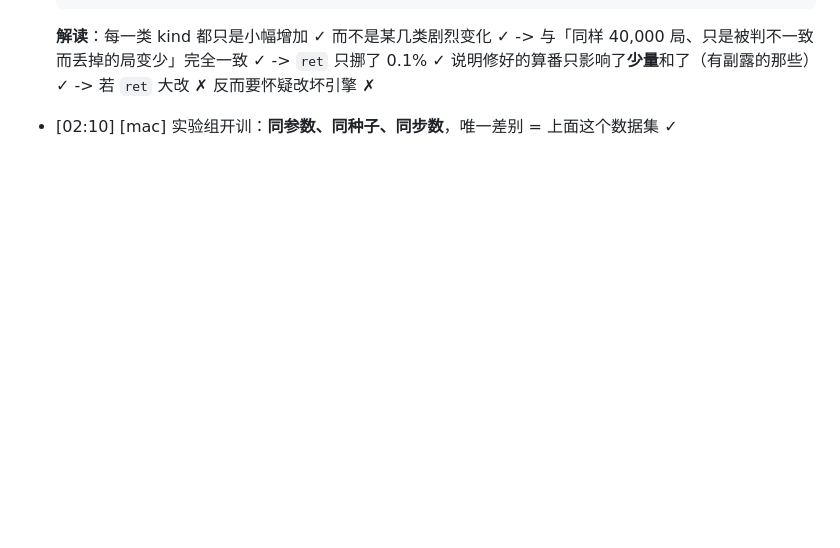
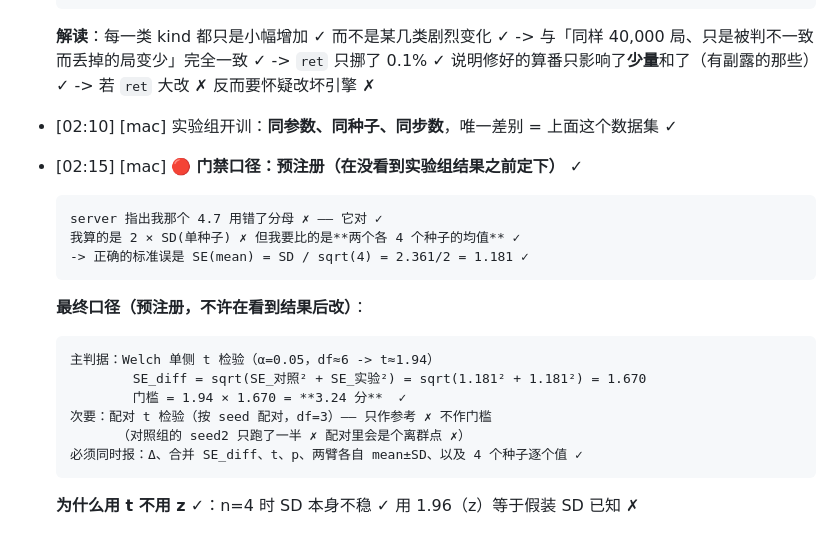
Before and after one commit to why012123/potatomaj, a Markdown page: docs/夜间计划-2026-10-21.md, the part around the change. GitHub-like rendering; blank space fills up the shorter version.

Commit message:
docs(夜间计划): 预注册门禁口径 —— 采纳 server 的纠正,用 Welch 单侧 t(df≈6,α=0.05,t≈1.94) 而不是我原来那个 2×单种子SD 的 4.7
我原算法用错了分母:要比的是两个各 4 种子的均值,标准误应是 SD/sqrt(4)=1.181,
SE_diff=sqrt(1.181^2+1.181^2)=1.670,门槛=1.94×1.670=3.24 分。
次要加配对 t(df=3)但只作参考不作门槛(对照组 seed2 只跑了一半会成离群点)。
必须同时报 Δ/SE_diff/t/p/两臂 mean±SD/四个种子逐个值。
⚠️ 在还没看到实验组结果之前写定,事后不许改。

````diff
--- a/docs/夜间计划-2026-10-21.md
+++ b/docs/夜间计划-2026-10-21.md
@@ -170,3 +170,20 @@ logp `6bad9685…` / kind `3a67e278…` / player `eaca8f8b…` / ret `25114341
   -> `ret` 只挪了 0.1% ✓ 说明修好的算番只影响了**少量**和了（有副露的那些）✓
   -> 若 `ret` 大改 ✗ 反而要怀疑改坏引擎 ✗
 - [02:10] [mac] 实验组开训：**同参数、同种子、同步数**，唯一差别 = 上面这个数据集 ✓
+
+- [02:15] [mac] 🔴 **门禁口径：预注册（在没看到实验组结果之前定下）** ✓
+  ```
+  server 指出我那个 4.7 用错了分母 ✗ —— 它对 ✓
+  我算的是 2 × SD(单种子) ✗ 但我要比的是**两个各 4 个种子的均值** ✓
+  -> 正确的标准误是 SE(mean) = SD / sqrt(4) = 2.361/2 = 1.181 ✓
+  ```
+  **最终口径（预注册，不许在看到结果后改）**：
+  ```
+  主判据：Welch 单侧 t 检验（α=0.05，df≈6 -> t≈1.94）
+          SE_diff = sqrt(SE_对照² + SE_实验²) = sqrt(1.181² + 1.181²) = 1.670
+          门槛 = 1.94 × 1.670 = **3.24 分**  ✓
+  次要：配对 t 检验（按 seed 配对，df=3）—— 只作参考 ✗ 不作门槛
+        （对照组的 seed2 只跑了一半 ✗ 配对里会是个离群点 ✗）
+  必须同时报：Δ、合并 SE_diff、t、p、两臂各自 mean±SD、以及 4 个种子逐个值 ✓
+  ```
+  **为什么用 t 不用 z** ✓：n=4 时 SD 本身不稳 ✓ 用 1.96（z）等于假装 SD 已知 ✗
````
